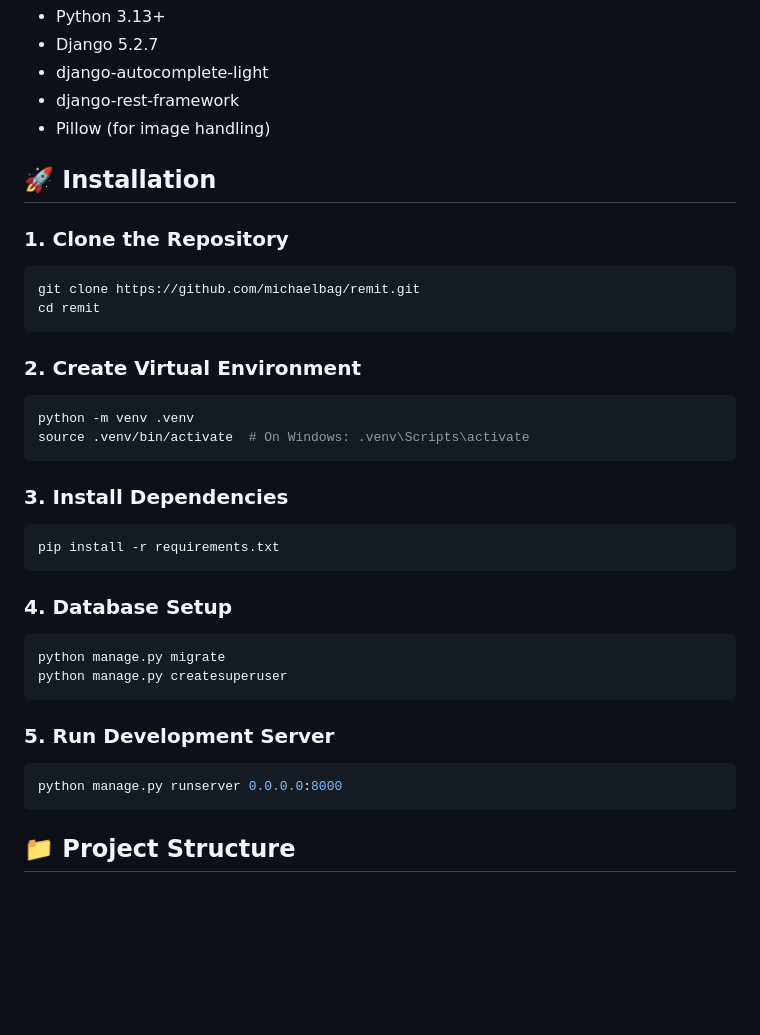
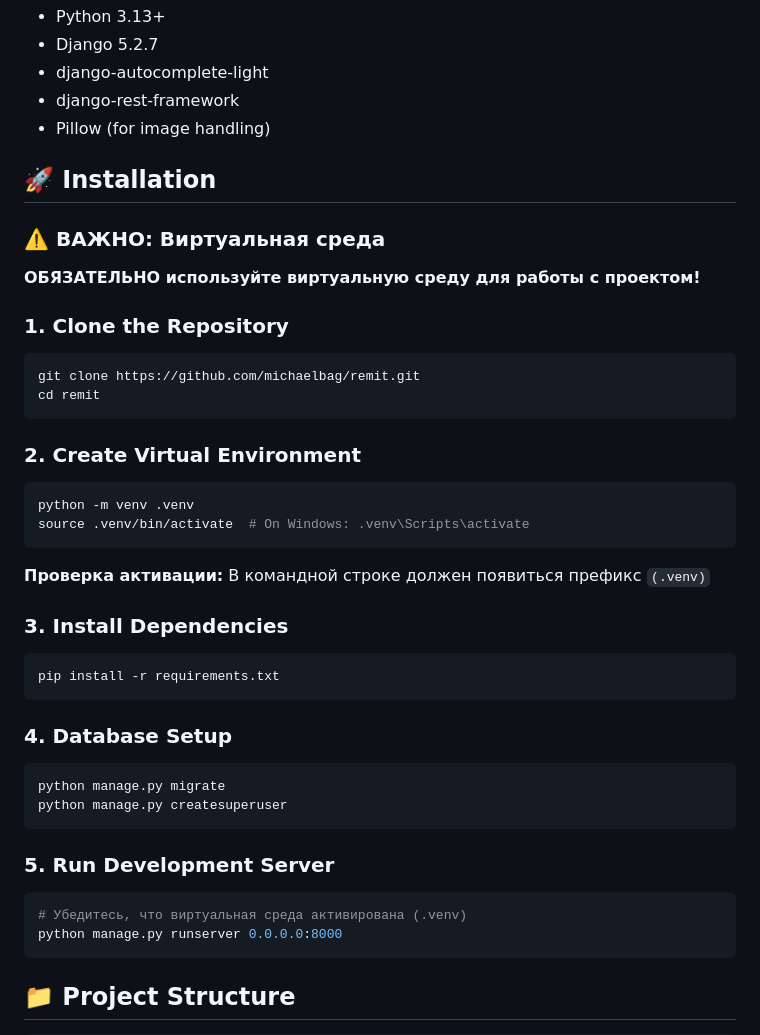
Before and after one commit to michaelbag/remit, a Markdown page: README.md, the part around the change. Rendered like a GitHub page; blank space fills up the shorter version.

Commit message:
docs: добавить напоминания о виртуальной среде в README
- Добавлено заметное предупреждение о необходимости использования виртуальной среды
- Добавлена инструкция по проверке активации (.venv префикс)
- Добавлено напоминание в раздел запуска сервера

````diff
--- a/README.md
+++ b/README.md
@@ -48,6 +48,9 @@ A comprehensive Django-based resource management system for tracking equipment,
 
 ## 🚀 Installation
 
+### ⚠️ ВАЖНО: Виртуальная среда
+**ОБЯЗАТЕЛЬНО используйте виртуальную среду для работы с проектом!**
+
 ### 1. Clone the Repository
 ```bash
 git clone https://github.com/michaelbag/remit.git
@@ -59,6 +62,8 @@ cd remit
 python -m venv .venv
 source .venv/bin/activate  # On Windows: .venv\Scripts\activate
 ```
+
+**Проверка активации:** В командной строке должен появиться префикс `(.venv)`
 
 ### 3. Install Dependencies
 ```bash
@@ -73,6 +78,7 @@ python manage.py createsuperuser
 
 ### 5. Run Development Server
 ```bash
+# Убедитесь, что виртуальная среда активирована (.venv)
 python manage.py runserver 0.0.0.0:8000
 ```
 
````
